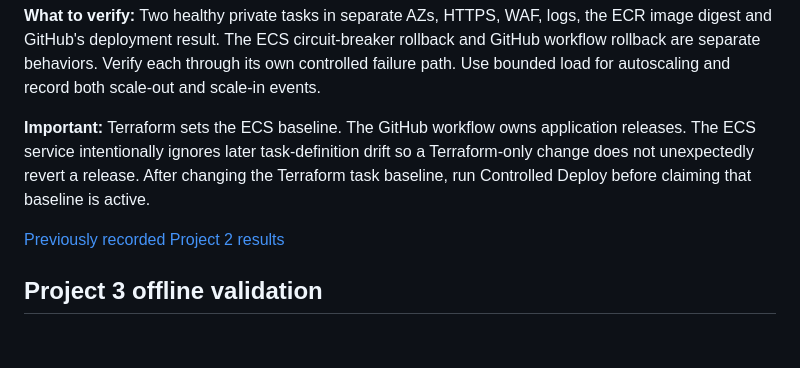
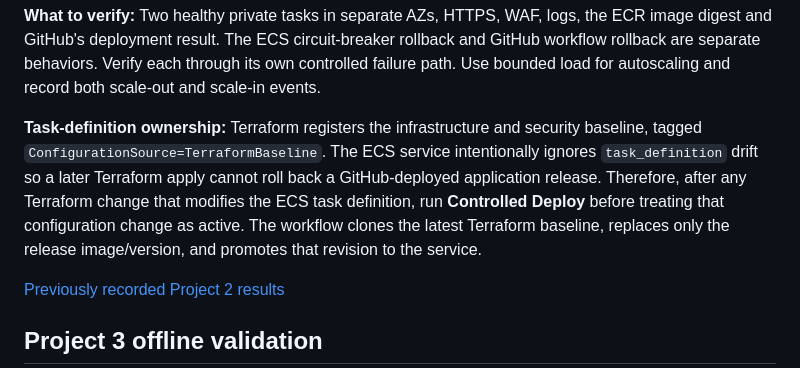
Before and after one commit to JNHolman/RSVP-Cloud-Platform, a Markdown page: docs/OPERATIONS.md, the part around the change. GitHub-like rendering; blank space fills up the shorter version.

Commit message:
docs: clarify ECS task-definition ownership handoff

```diff
--- a/docs/OPERATIONS.md
+++ b/docs/OPERATIONS.md
@@ -106,7 +106,7 @@ Before using the production OIDC role, configure **GitHub Environment protection
 
 **What to verify:** Two healthy private tasks in separate AZs, HTTPS, WAF, logs, the ECR image digest and GitHub's deployment result. The ECS circuit-breaker rollback and GitHub workflow rollback are separate behaviors. Verify each through its own controlled failure path. Use bounded load for autoscaling and record both scale-out and scale-in events.
 
-**Important:** Terraform sets the ECS baseline. The GitHub workflow owns application releases. The ECS service intentionally ignores later task-definition drift so a Terraform-only change does not unexpectedly revert a release. After changing the Terraform task baseline, run Controlled Deploy before claiming that baseline is active.
+**Task-definition ownership:** Terraform registers the infrastructure and security baseline, tagged `ConfigurationSource=TerraformBaseline`. The ECS service intentionally ignores `task_definition` drift so a later Terraform apply cannot roll back a GitHub-deployed application release. Therefore, after any Terraform change that modifies the ECS task definition, run **Controlled Deploy** before treating that configuration change as active. The workflow clones the latest Terraform baseline, replaces only the release image/version, and promotes that revision to the service.
 
 [Previously recorded Project 2 results](PROJECT-2-LIVE-2026-11-08.md)
 
```
